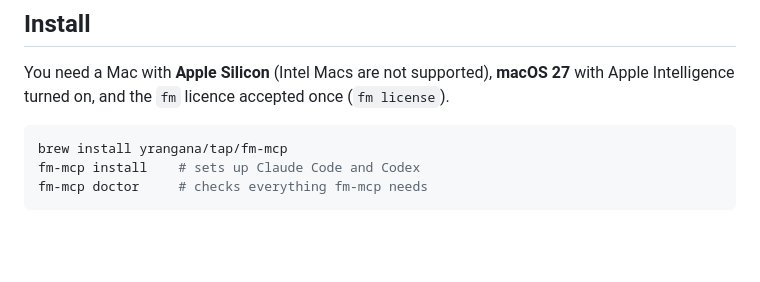
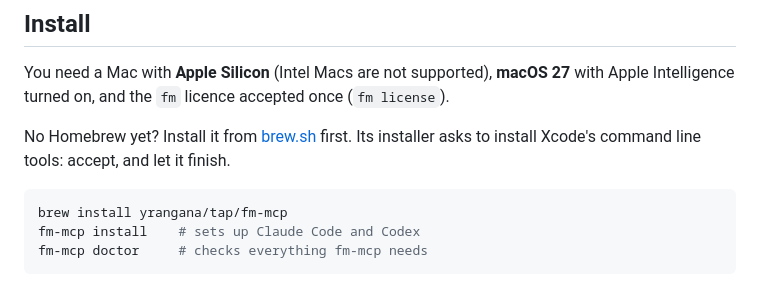
Before and after one commit to yrangana/fm-mcp, a Markdown page: README.md, the part around the change. GitHub-like rendering; blank space fills up the shorter version.

Commit message:
docs: v0.1.0 released; Homebrew's Xcode prompt

````diff
--- a/README.md
+++ b/README.md
@@ -12,6 +12,8 @@ Coding agents spend paid, remote tokens on simple jobs, like summarising a log o
 ## Install
 
 You need a Mac with **Apple Silicon** (Intel Macs are not supported), **macOS 27** with Apple Intelligence turned on, and the `fm` licence accepted once (`fm license`).
+
+No Homebrew yet? Install it from [brew.sh](https://brew.sh) first. Its installer asks to install Xcode's command line tools: accept, and let it finish.
 
 ```sh
 brew install yrangana/tap/fm-mcp
````
Also changed, not shown: AGENTS.md (+1 -1 lines).
